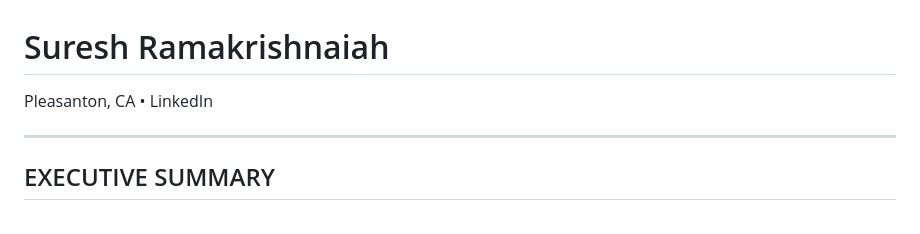
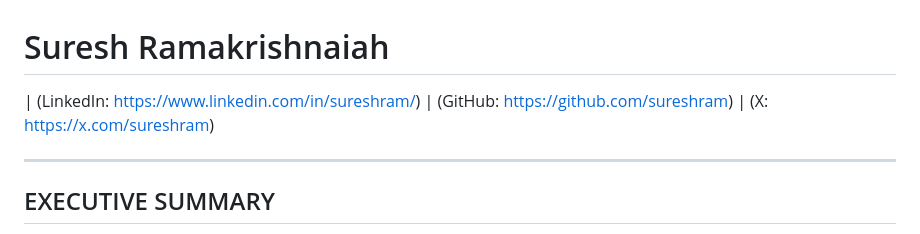
Before and after one commit to sureshram/sureshram.github.io, a Markdown page: resume.md, the part around the change. Rendered like a GitHub page.

Commit message:
fix: fixed resume data

```diff
--- a/resume.md
+++ b/resume.md
@@ -1,5 +1,5 @@
 # Suresh Ramakrishnaiah
-Pleasanton, CA • LinkedIn
+| (LinkedIn: https://www.linkedin.com/in/sureshram/) | (GitHub: https://github.com/sureshram) | (X: https://x.com/sureshram)
 
 ---
 
```
